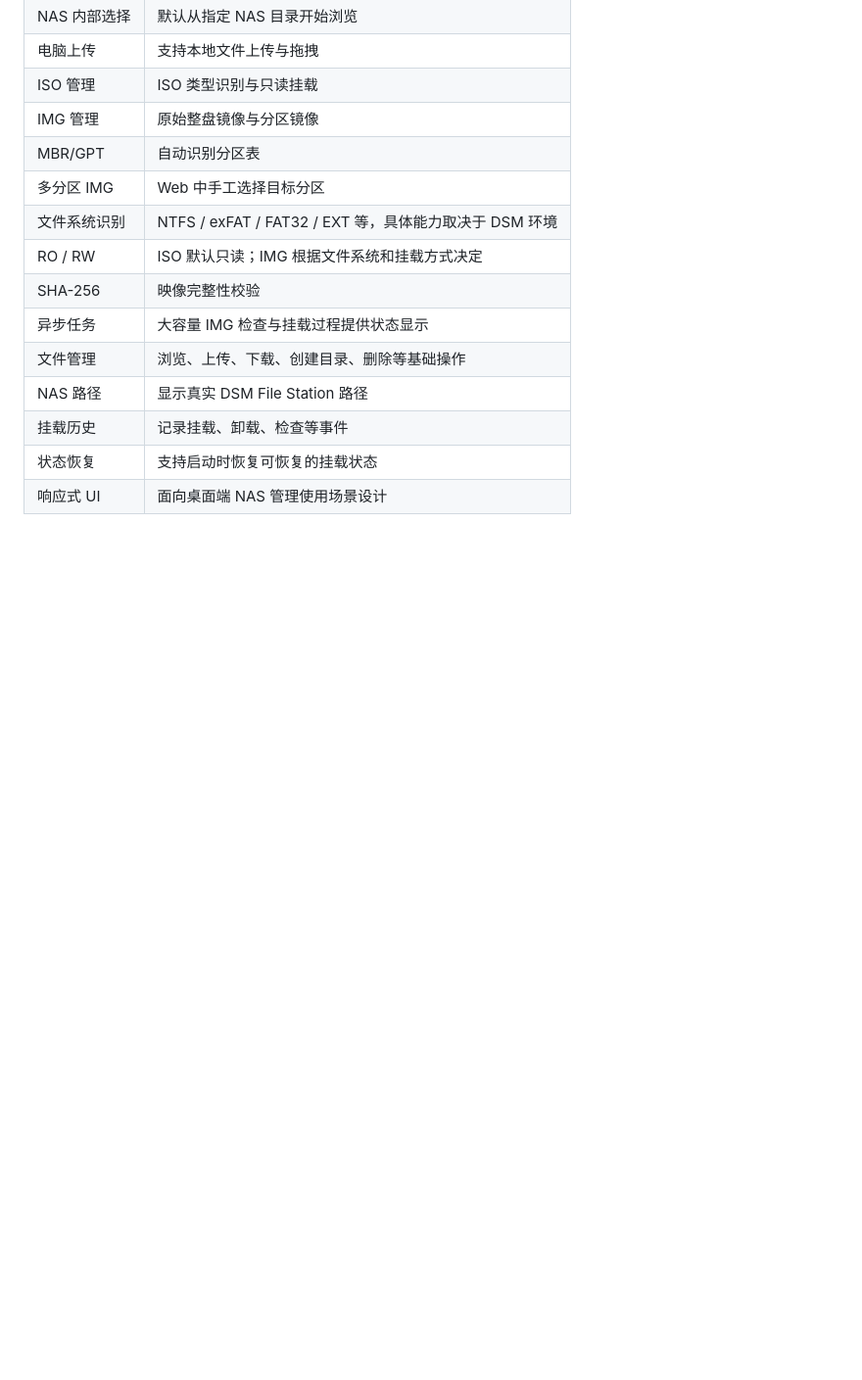
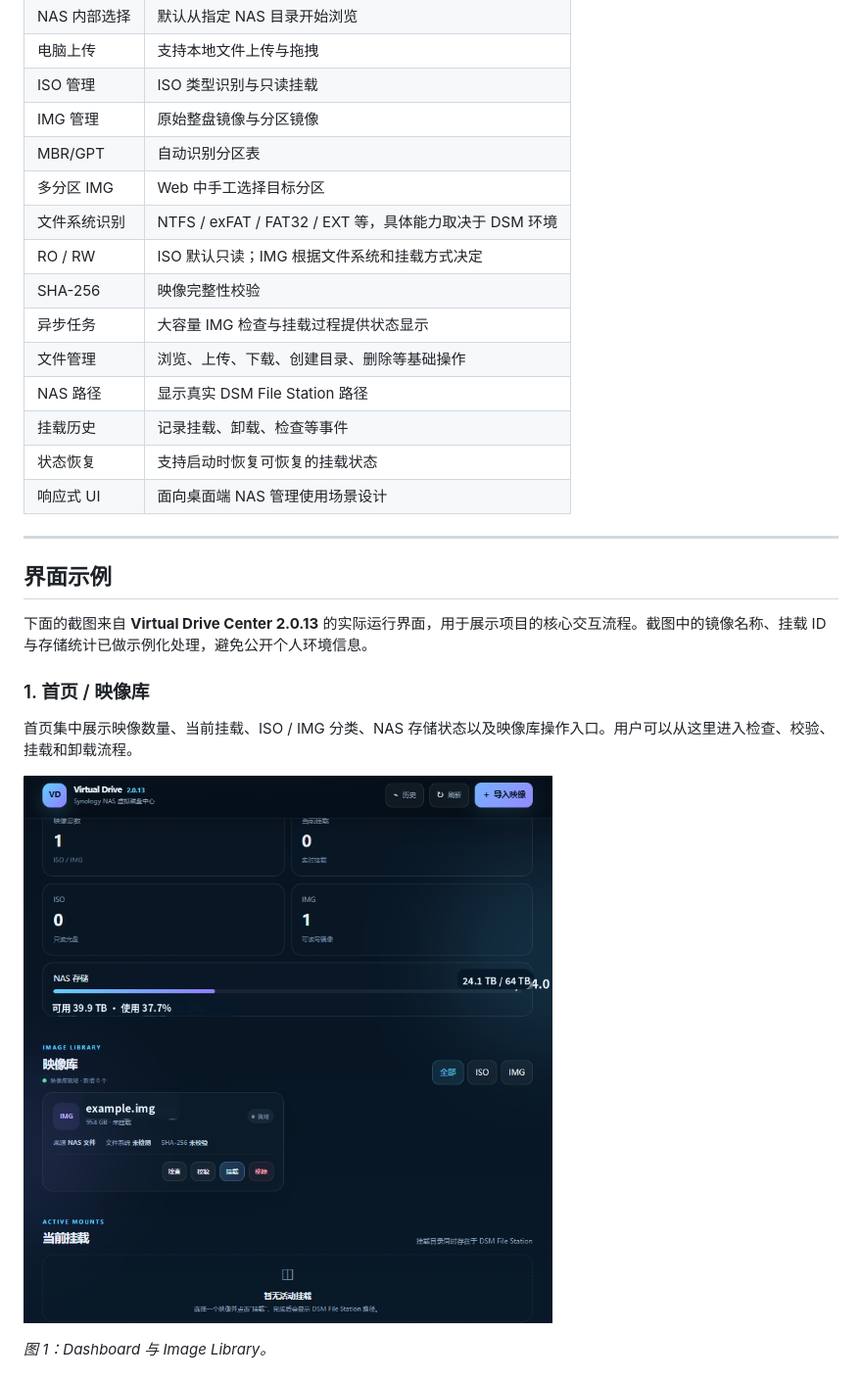
Before and after one commit to corallibra/Virtual-Drive-Center, a Markdown page: README.md, the part around one of its changes. Shown at 98% size. Rendered like a GitHub page; pictures changed too: docs/images/dashboard.png (added); blank space fills up the shorter version.

```diff
--- a/README.md
+++ b/README.md
@@ -156,3 +157,18 @@ NAS 内部选择
 | 挂载历史 | 记录挂载、卸载、检查等事件 |
 | 状态恢复 | 支持启动时恢复可恢复的挂载状态 |
 | 响应式 UI | 面向桌面端 NAS 管理使用场景设计 |
+
+---
+
+## 界面示例
+
+下面的截图来自 **Virtual Drive Center 2.0.13** 的实际运行界面，用于展示项目的核心交互流程。截图中的镜像名称、挂载 ID 与存储统计已做示例化处理，避免公开个人环境信息。
+
+### 1. 首页 / 映像库
+
+首页集中展示映像数量、当前挂载、ISO / IMG 分类、NAS 存储状态以及映像库操作入口。用户可以从这里进入检查、校验、挂载和卸载流程。
+
+![Virtual Drive Center 首页与映像库](docs/images/dashboard.png)
+
+*图 1：Dashboard 与 Image Library。*
+
```
Also changed, not shown: other parts of README.md (+17 -0 lines), CHANGELOG.md (+3 -0 lines), docs/images/img-partitions.png (added), docs/images/mount-success.png (added).
